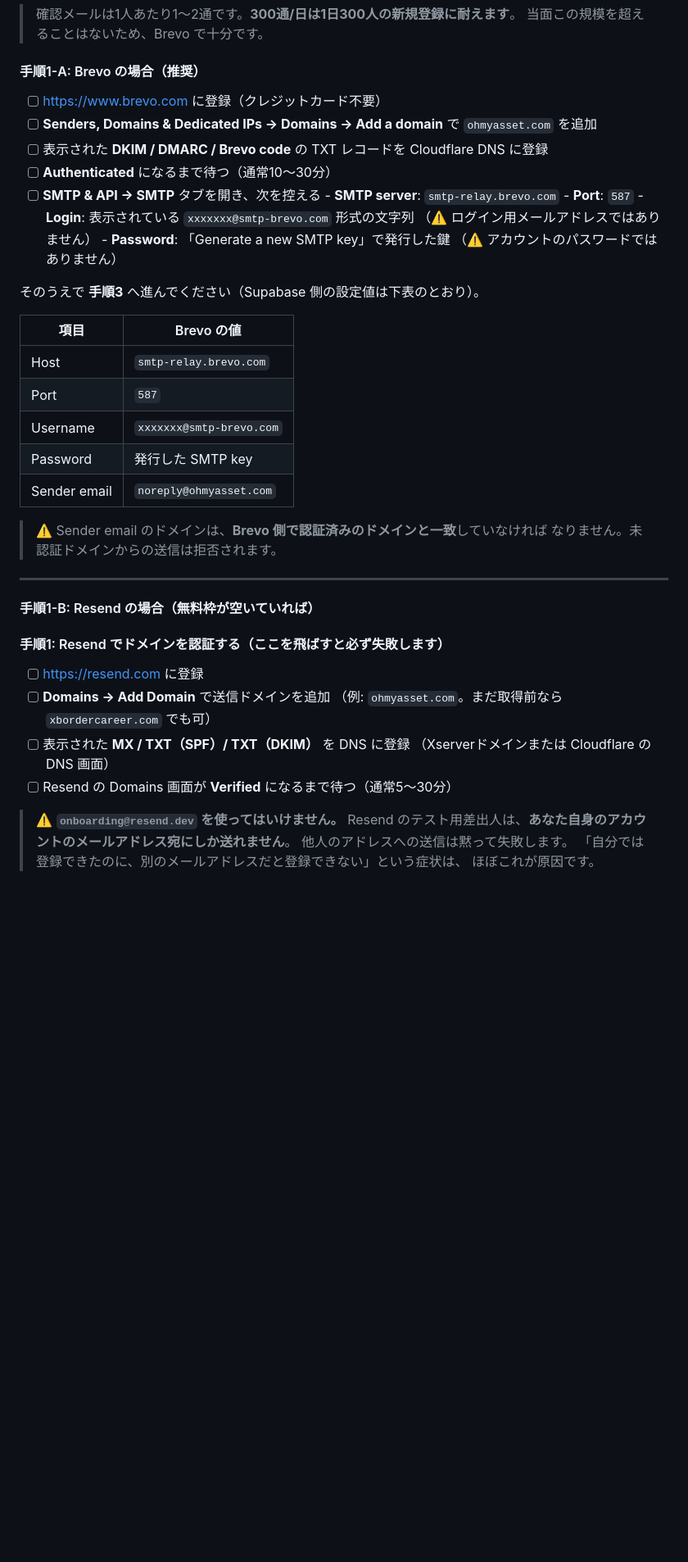
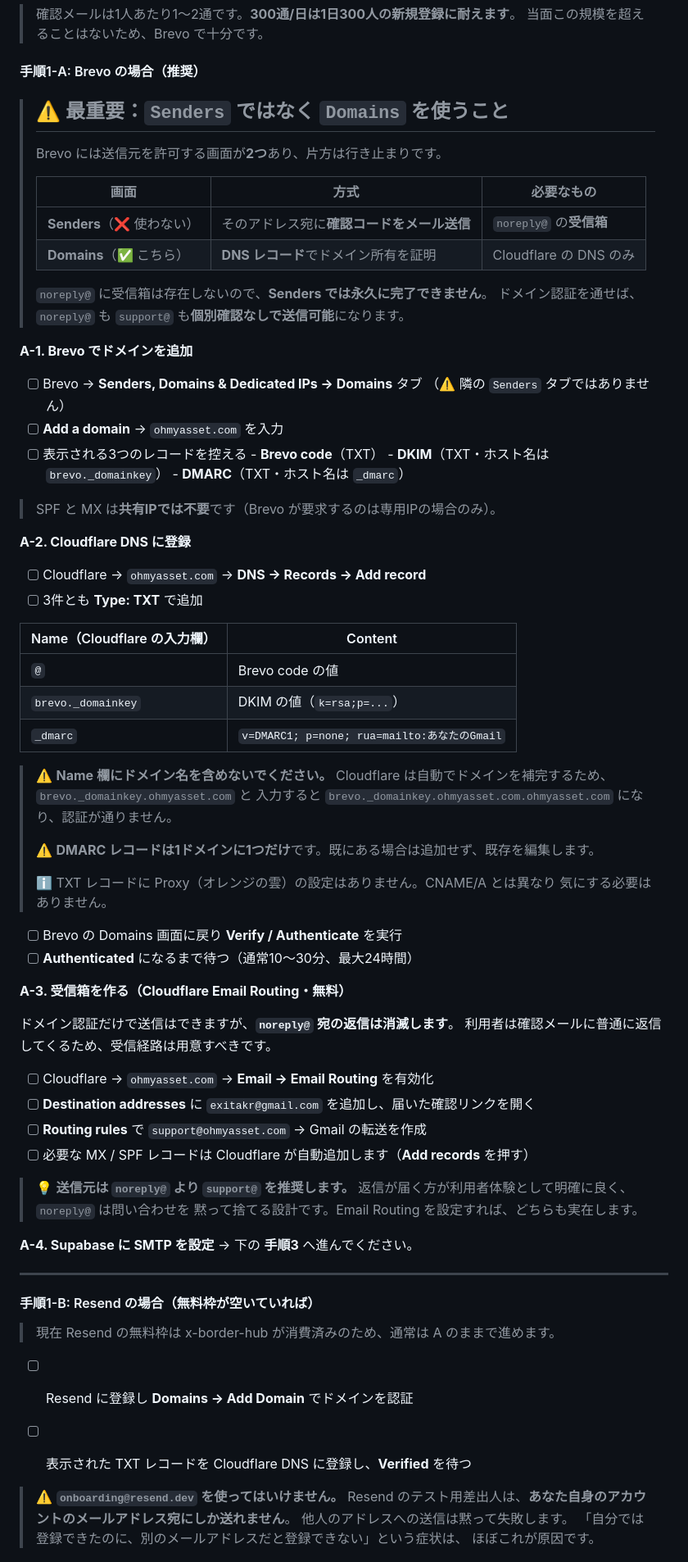
Before and after one commit to exitakr/xborder-hub, a Markdown page: kura/LAUNCH.md, the part around one of its changes. Shown at 82% size. Drawn GitHub-style; blank space fills up the shorter version.

Commit message:
Point the mail setup at domain authentication, not sender verification
The runbook said "Domains → Add a domain" and that was not emphatic
enough. Brevo has two screens that both look like the way to authorise a
sender, and one of them is a dead end: Senders mails a confirmation code
to the address itself, which cannot work for `noreply@` because no
mailbox exists there and never will. Domains proves ownership through
DNS and needs no mailbox at all.

So the choice between the two tabs is now the first thing in the section,
as a table, with the reason each one does or does not work. Records are
spelled out with the Cloudflare-specific traps: the Name field must not
repeat the domain, since Cloudflare appends it and silently produces
`brevo._domainkey.ohmyasset.com.ohmyasset.com`; DMARC must be a single
record; TXT has no proxy toggle to worry about, unlike the CNAME the
Vercel step needs off.

Cloudflare Email Routing is added as a step rather than an aside. It is
free, and without it every reply to a confirmation email is discarded —
users do reply to those. With a real inbox behind it, `support@` becomes
a better From address than `noreply@`: same delivery, and answering
someone becomes possible instead of impossible by construction.

Co-Authored-By: Claude Opus 5 <noreply@anthropic.com>
Claude-Session: https://claude.ai/code/session_01H9vDqdRkTCi3rsbvrUgUhZ

```diff
--- a/kura/LAUNCH.md
+++ b/kura/LAUNCH.md
@@ -128,44 +128,76 @@ Supabase の標準メール送信は **1時間に数通**しか送れず、テ
 
 #### 手順1-A: Brevo の場合（推奨）
 
-- [ ] https://www.brevo.com に登録（クレジットカード不要）
-- [ ] **Senders, Domains & Dedicated IPs → Domains → Add a domain** で
-      `ohmyasset.com` を追加
-- [ ] 表示された **DKIM / DMARC / Brevo code** の TXT レコードを Cloudflare DNS に登録
-- [ ] **Authenticated** になるまで待つ（通常10〜30分）
-- [ ] **SMTP & API → SMTP** タブを開き、次を控える
-      - **SMTP server**: `smtp-relay.brevo.com`
-      - **Port**: `587`
-      - **Login**: 表示されている `xxxxxxx@smtp-brevo.com` 形式の文字列
-        （⚠️ ログイン用メールアドレスではありません）
-      - **Password**: 「Generate a new SMTP key」で発行した鍵
-        （⚠️ アカウントのパスワードではありません）
+> ## ⚠️ 最重要：`Senders` ではなく `Domains` を使うこと
+>
+> Brevo には送信元を許可する画面が**2つ**あり、片方は行き止まりです。
+>
+> | 画面 | 方式 | 必要なもの |
+> |---|---|---|
+> | **Senders**（❌ 使わない） | そのアドレス宛に**確認コードをメール送信** | `noreply@` の**受信箱** |
+> | **Domains**（✅ こちら） | **DNS レコード**でドメイン所有を証明 | Cloudflare の DNS のみ |
+>
+> `noreply@` に受信箱は存在しないので、**Senders では永久に完了できません**。
+> ドメイン認証を通せば、`noreply@` も `support@` も**個別確認なしで送信可能**になります。
 
-そのうえで **手順3** へ進んでください（Supabase 側の設定値は下表のとおり）。
+**A-1. Brevo でドメインを追加**
+- [ ] Brevo → **Senders, Domains & Dedicated IPs → Domains** タブ
+      （⚠️ 隣の `Senders` タブではありません）
+- [ ] **Add a domain** → `ohmyasset.com` を入力
+- [ ] 表示される3つのレコードを控える
+      - **Brevo code**（TXT）
+      - **DKIM**（TXT・ホスト名は `brevo._domainkey`）
+      - **DMARC**（TXT・ホスト名は `_dmarc`）
 
-| 項目 | Brevo の値 |
+> SPF と MX は**共有IPでは不要**です（Brevo が要求するのは専用IPの場合のみ）。
+
+**A-2. Cloudflare DNS に登録**
+- [ ] Cloudflare → `ohmyasset.com` → **DNS → Records → Add record**
+- [ ] 3件とも **Type: TXT** で追加
+
+| Name（Cloudflare の入力欄） | Content |
 |---|---|
-| Host | `smtp-relay.brevo.com` |
-| Port | `587` |
-| Username | `xxxxxxx@smtp-brevo.com` |
-| Password | 発行した SMTP key |
-| Sender email | `noreply@ohmyasset.com` |
+| `@` | Brevo code の値 |
+| `brevo._domainkey` | DKIM の値（`k=rsa;p=...`） |
+| `_dmarc` | `v=DMARC1; p=none; rua=mailto:あなたのGmail` |
 
-> ⚠️ Sender email のドメインは、**Brevo 側で認証済みのドメインと一致**していなければ
-> なりません。未認証ドメインからの送信は拒否されます。
+> ⚠️ **Name 欄にドメイン名を含めないでください。**
+> Cloudflare は自動でドメインを補完するため、`brevo._domainkey.ohmyasset.com` と
+> 入力すると `brevo._domainkey.ohmyasset.com.ohmyasset.com` になり、認証が通りません。
+>
+> ⚠️ **DMARC レコードは1ドメインに1つだけ**です。既にある場合は追加せず、既存を編集します。
+>
+> ℹ️ TXT レコードに Proxy（オレンジの雲）の設定はありません。CNAME/A とは異なり
+> 気にする必要はありません。
+
+- [ ] Brevo の Domains 画面に戻り **Verify / Authenticate** を実行
+- [ ] **Authenticated** になるまで待つ（通常10〜30分、最大24時間）
+
+**A-3. 受信箱を作る（Cloudflare Email Routing・無料）**
+
+ドメイン認証だけで送信はできますが、**`noreply@` 宛の返信は消滅します**。
+利用者は確認メールに普通に返信してくるため、受信経路は用意すべきです。
+
+- [ ] Cloudflare → `ohmyasset.com` → **Email → Email Routing** を有効化
+- [ ] **Destination addresses** に `exitakr@gmail.com` を追加し、届いた確認リンクを開く
+- [ ] **Routing rules** で `support@ohmyasset.com` → Gmail の転送を作成
+- [ ] 必要な MX / SPF レコードは Cloudflare が自動追加します（**Add records** を押す）
+
+> 💡 **送信元は `noreply@` より `support@` を推奨します。**
+> 返信が届く方が利用者体験として明確に良く、`noreply@` は問い合わせを
+> 黙って捨てる設計です。Email Routing を設定すれば、どちらも実在します。
+
+**A-4. Supabase に SMTP を設定** → 下の **手順3** へ進んでください。
 
 ---
 
 #### 手順1-B: Resend の場合（無料枠が空いていれば）
 
-#### 手順1: Resend でドメインを認証する（ここを飛ばすと必ず失敗します）
+> 現在 Resend の無料枠は x-border-hub が消費済みのため、通常は A のままで進めます。
 
-- [ ] https://resend.com に登録
-- [ ] **Domains → Add Domain** で送信ドメインを追加
-      （例: `ohmyasset.com`。まだ取得前なら `xbordercareer.com` でも可）
-- [ ] 表示された **MX / TXT（SPF）/ TXT（DKIM）** を DNS に登録
-      （Xserverドメインまたは Cloudflare の DNS 画面）
-- [ ] Resend の Domains 画面が **Verified** になるまで待つ（通常5〜30分）
+- [ ] Resend に登録し **Domains → Add Domain** でドメインを認証
+
+- [ ] 表示された TXT レコードを Cloudflare DNS に登録し、**Verified** を待つ
 
 > ⚠️ **`onboarding@resend.dev` を使ってはいけません。**
 > Resend のテスト用差出人は、**あなた自身のアカウントのメールアドレス宛にしか送れません**。
```
Also changed, not shown: other parts of kura/LAUNCH.md (+1 -1 lines).
